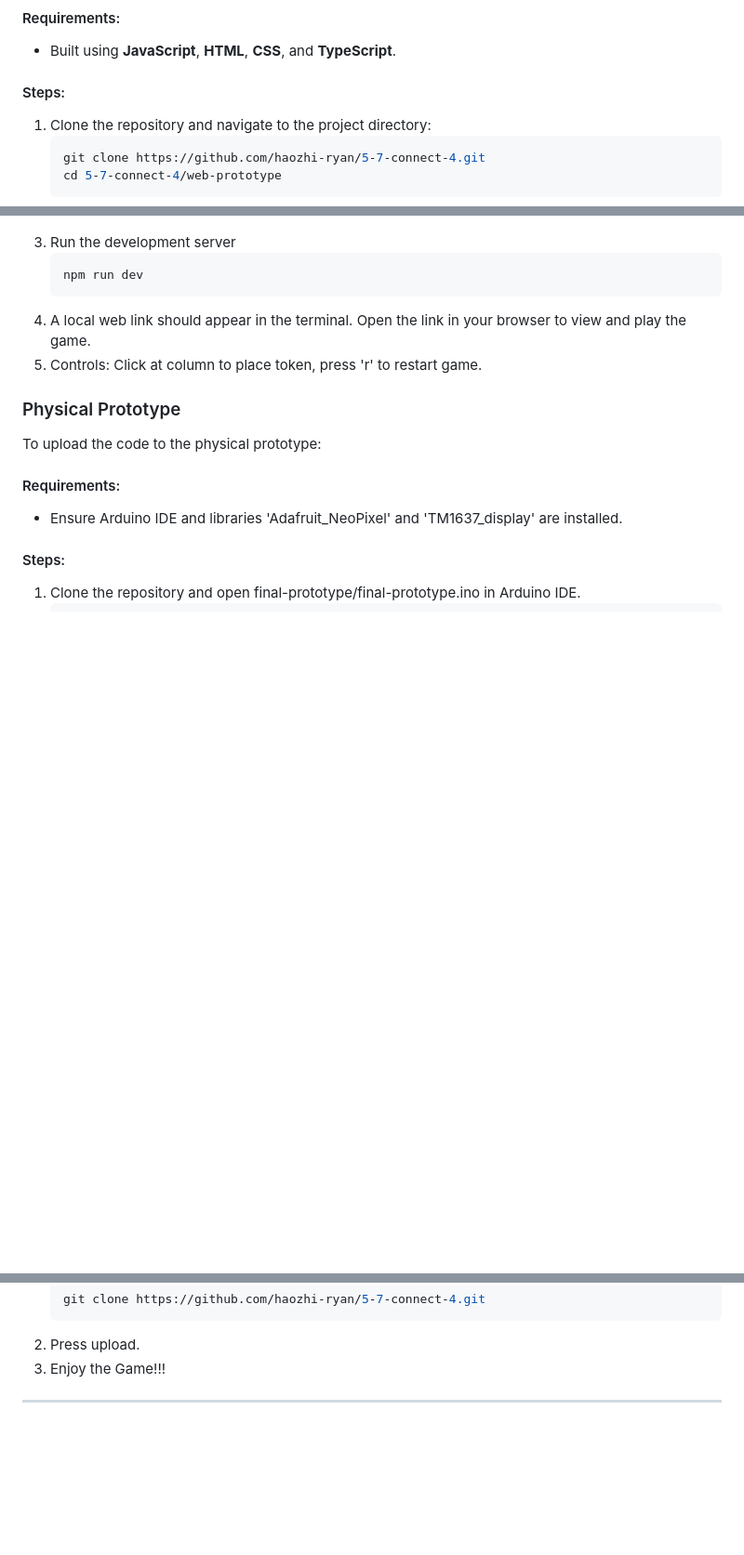
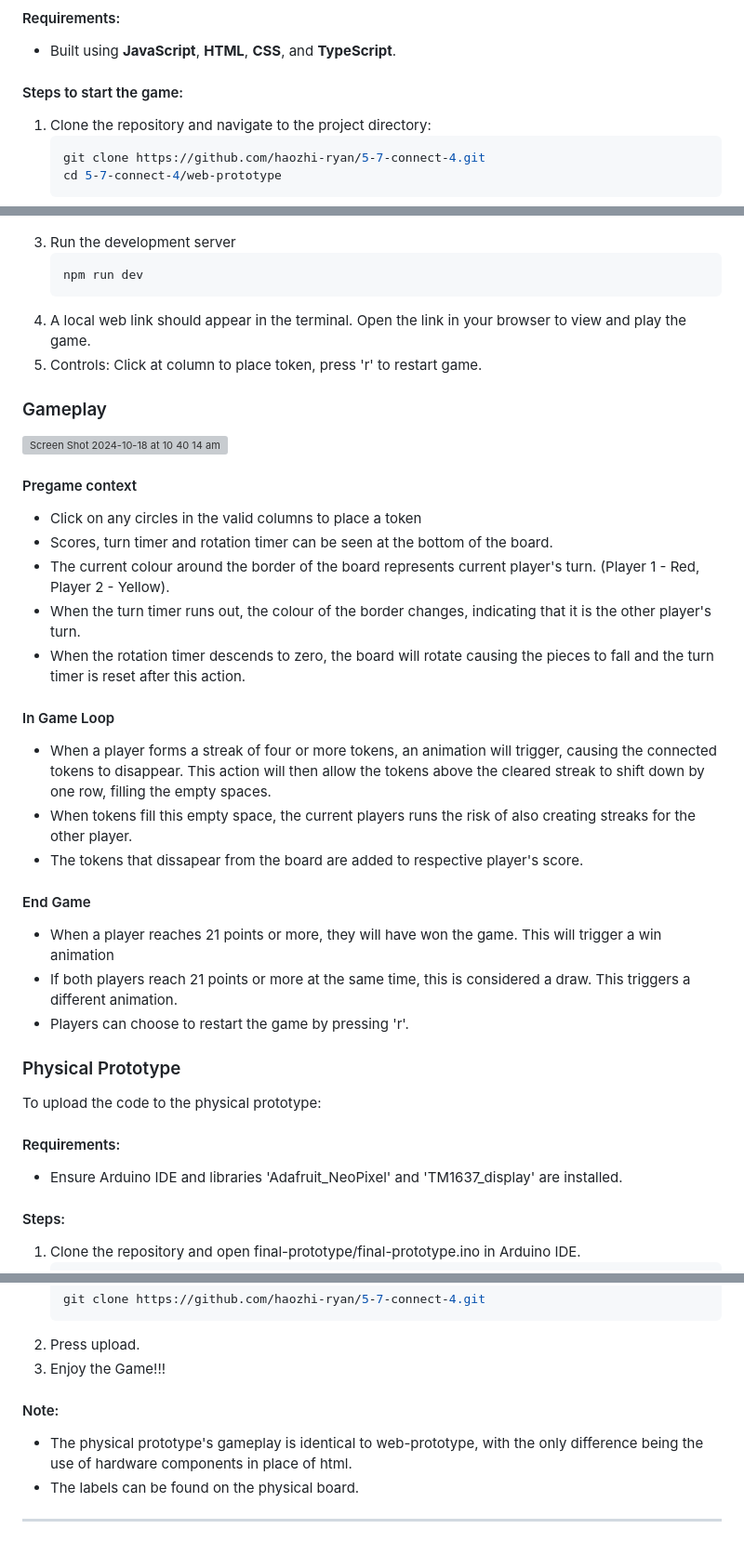
Before and after one commit to UniversalTze/5-7-Connect-4, a Markdown page: README.md, 3 parts joined by grey strips. Shown at 93% size. Drawn GitHub-style; blank space fills up the shorter version; grey boxes are pictures that could not be loaded.

Commit message:
Update README.md
Made some more changes. Dread it, run from it, destiny arrives all the same.

````diff
--- a/README.md
+++ b/README.md
@@ -46,7 +46,7 @@ To run the project locally:
 #### Requirements:
 - Built using **JavaScript**, **HTML**, **CSS**, and **TypeScript**.
 
-#### Steps:
+#### Steps to start the game:
 1. Clone the repository and navigate to the project directory:
    ```bash
    git clone https://github.com/haozhi-ryan/5-7-connect-4.git
@@ -60,6 +60,26 @@ To run the project locally:
 6. A local web link should appear in the terminal. Open the link in your browser to view and play the game.
 7. Controls: Click at column to place token, press 'r' to restart game.
 
+### Gameplay
+<img width="1440" alt="Screen Shot 2024-10-18 at 10 40 14 am" src="https://github.com/user-attachments/assets/e2018b93-7721-4eb8-8987-a18bc1d24e42">
+
+#### Pregame context
+- Click on any circles in the valid columns to place a token
+- Scores, turn timer and rotation timer can be seen at the bottom of the board.
+- The current colour around the border of the board represents current player's turn. (Player 1 - Red, Player 2 - Yellow).
+- When the turn timer runs out, the colour of the border changes, indicating that it is the other player's turn.
+- When the rotation timer descends to zero, the board will rotate causing the pieces to fall and the turn timer is reset after this action.
+
+#### In Game Loop
+- When a player forms a streak of four or more tokens, an animation will trigger, causing the connected tokens to disappear. This action will then allow the tokens above the cleared streak to shift down by one row, filling the empty spaces.
+- When tokens fill this empty space, the current players runs the risk of also creating streaks for the other player.
+- The tokens that dissapear from the board are added to respective player's score.
+
+#### End Game
+- When a player reaches 21 points or more, they will have won the game. This will trigger a win animation
+- If both players reach 21 points or more at the same time, this is considered a draw. This triggers a different animation.
+- Players can choose to restart the game by pressing 'r'.
+
 ### Physical Prototype
 To upload the code to the physical prototype:
 
@@ -72,4 +92,8 @@ To upload the code to the physical prototype:
    git clone https://github.com/haozhi-ryan/5-7-connect-4.git
 3. Press upload.
 4. Enjoy the Game!!!
+
+#### Note:
+- The physical prototype's gameplay is identical to web-prototype, with the only difference being the use of hardware components in place of html.
+- The labels can be found on the physical board.
 --------------------------------------------------------------------
````
